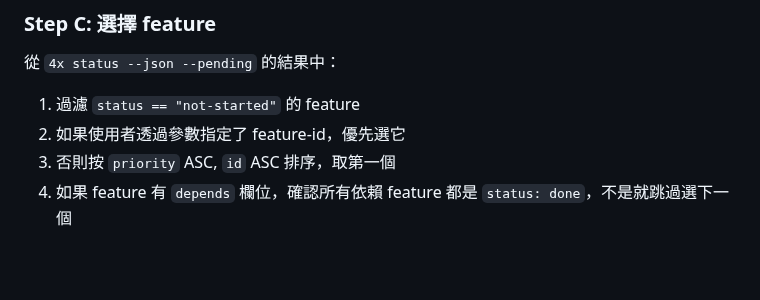
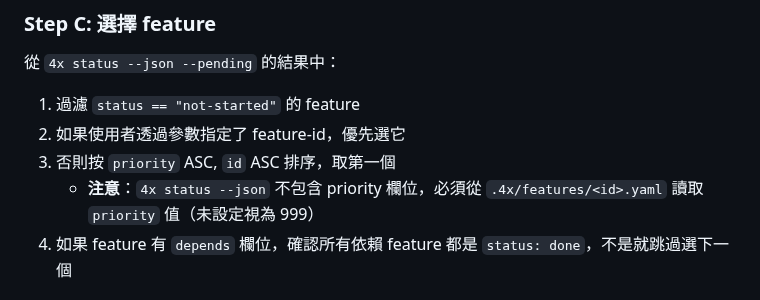
Before and after one commit to ggwhite/4x, a Markdown page: skills/4x-autopilot/SKILL.md, the part around the change. Drawn GitHub-style; blank space fills up the shorter version.

Commit message:
docs: autopilot SKILL.md 補充 priority 讀取注意事項
Co-Authored-By: Claude Opus 4.6 (1M context) <noreply@anthropic.com>

```diff
--- a/skills/4x-autopilot/SKILL.md
+++ b/skills/4x-autopilot/SKILL.md
@@ -114,6 +114,7 @@ ls .worktrees/4x/
 1. 過濾 `status == "not-started"` 的 feature
 2. 如果使用者透過參數指定了 feature-id，優先選它
 3. 否則按 `priority` ASC, `id` ASC 排序，取第一個
+   - **注意**：`4x status --json` 不包含 priority 欄位，必須從 `.4x/features/<id>.yaml` 讀取 `priority` 值（未設定視為 999）
 4. 如果 feature 有 `depends` 欄位，確認所有依賴 feature 都是 `status: done`，不是就跳過選下一個
 
 ### Step D: 啟動
```
